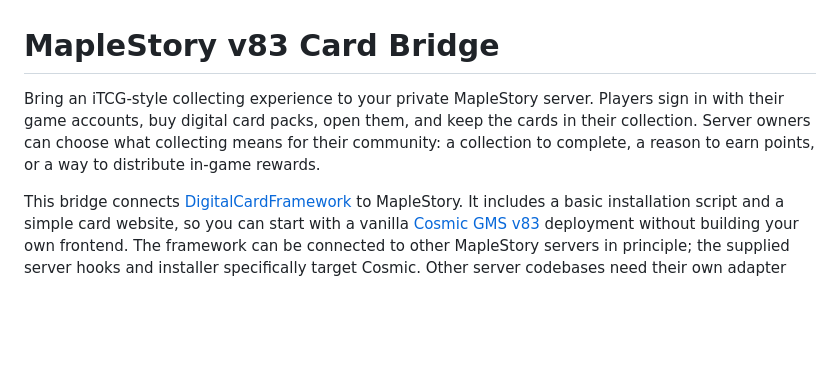
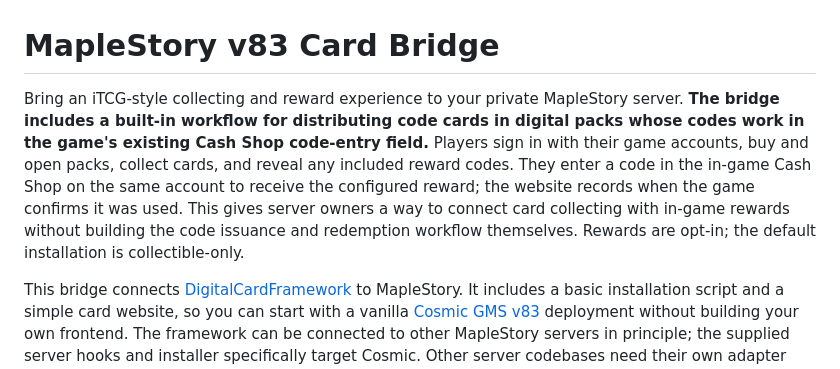
Before and after one commit to zkkng/MapleStoryV83CardBridge, a Markdown page: README.md, the part around the change. Drawn GitHub-style; blank space fills up the shorter version.

Commit message:
Explain native Cash Shop code-card redemption in the introduction

```diff
--- a/README.md
+++ b/README.md
@@ -1,6 +1,6 @@
 # MapleStory v83 Card Bridge
 
-Bring an iTCG-style collecting experience to your private MapleStory server. Players sign in with their game accounts, buy digital card packs, open them, and keep the cards in their collection. Server owners can choose what collecting means for their community: a collection to complete, a reason to earn points, or a way to distribute in-game rewards.
+Bring an iTCG-style collecting and reward experience to your private MapleStory server. **The bridge includes a built-in workflow for distributing code cards in digital packs whose codes work in the game's existing Cash Shop code-entry field.** Players sign in with their game accounts, buy and open packs, collect cards, and reveal any included reward codes. They enter a code in the in-game Cash Shop on the same account to receive the configured reward; the website records when the game confirms it was used. This gives server owners a way to connect card collecting with in-game rewards without building the code issuance and redemption workflow themselves. Rewards are opt-in; the default installation is collectible-only.
 
 This bridge connects [DigitalCardFramework](https://github.com/zkkng/DigitalCardFramework) to MapleStory. It includes a basic installation script and a simple card website, so you can start with a vanilla [Cosmic GMS v83](https://github.com/P0nk/Cosmic) deployment without building your own frontend. The framework can be connected to other MapleStory servers in principle; the supplied server hooks and installer specifically target Cosmic. Other server codebases need their own adapter and verification.
 
```
